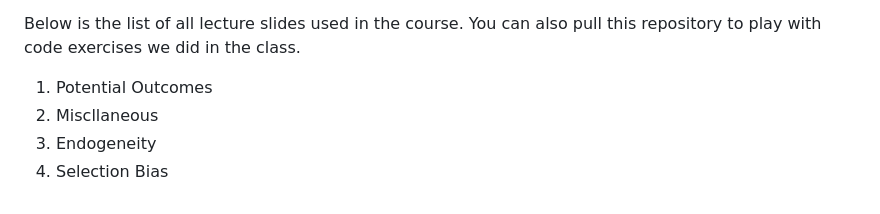
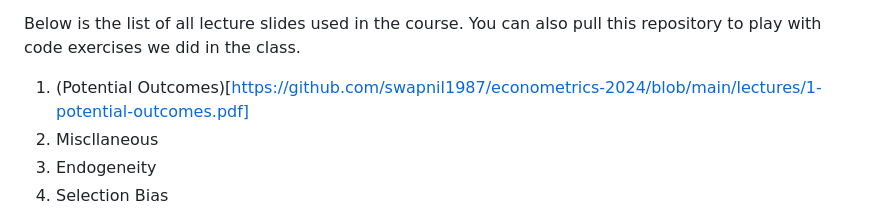
Before and after one commit to swapnil1987/econometrics-2024, a Markdown page: README.md, the part around the change. Drawn GitHub-style.

```diff
--- a/README.md
+++ b/README.md
@@ -21,7 +21,7 @@ While the course does not cover regression discontinuity designs, it comprehensi
 
 Below is the list of all lecture slides used in the course. You can also pull this repository to play with code exercises we did in the class.
 
-1. Potential Outcomes
+1. (Potential Outcomes)[https://github.com/swapnil1987/econometrics-2024/blob/main/lectures/1-potential-outcomes.pdf]
 2. Miscllaneous
 3. Endogeneity
 4. Selection Bias
```
